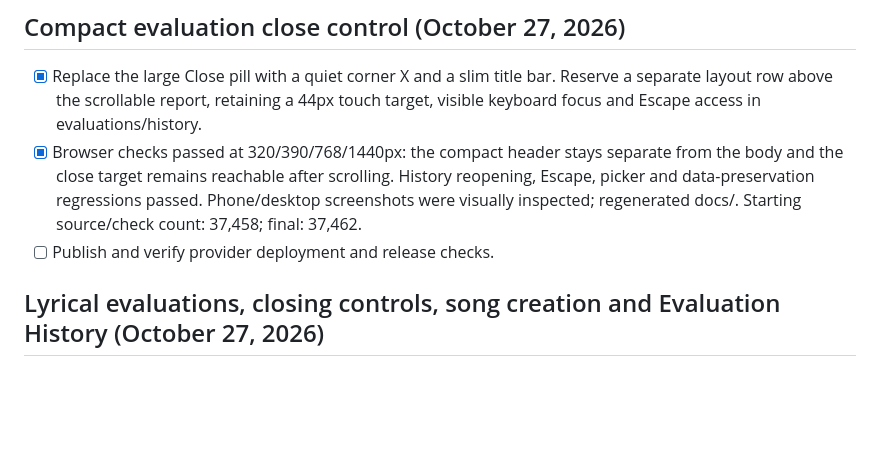
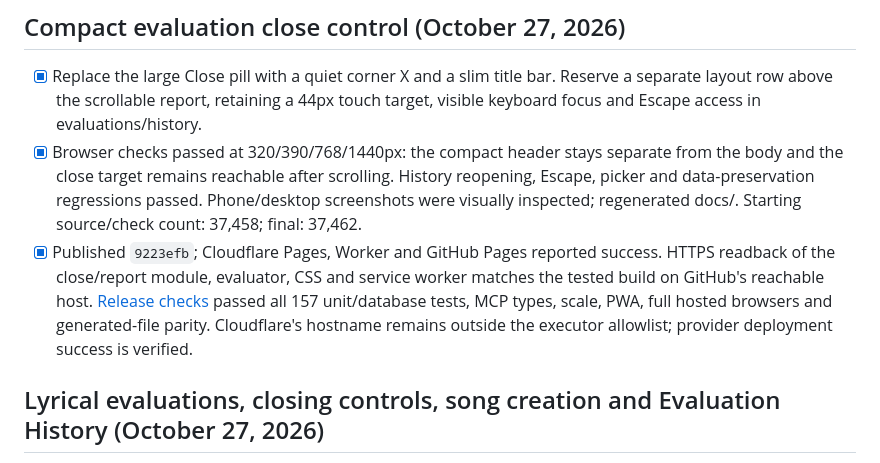
Before and after one commit to williambooth0803-ui/Worship-Song-Tool, a Markdown page: REQUESTS.md, the part around the change. Drawn GitHub-style; blank space fills up the shorter version.

Commit message:
Record compact close-control deployment checks

```diff
--- a/REQUESTS.md
+++ b/REQUESTS.md
@@ -16,7 +16,12 @@ blockers explicitly. Preserve personal assessments, recordings and workspaces.
   History reopening, Escape, picker and data-preservation regressions passed.
   Phone/desktop screenshots were visually inspected; regenerated docs/. Starting
   source/check count: 37,458; final: 37,462.
-- [ ] Publish and verify provider deployment and release checks.
+- [x] Published `9223efb`; Cloudflare Pages, Worker and GitHub Pages reported
+  success. HTTPS readback of the close/report module, evaluator, CSS and service
+  worker matches the tested build on GitHub's reachable host. [Release checks](https://github.com/williambooth0803-ui/Worship-Song-Tool/actions/runs/40591613181)
+  passed all 157 unit/database tests, MCP types, scale, PWA, full hosted browsers
+  and generated-file parity. Cloudflare's hostname remains outside the executor
+  allowlist; provider deployment success is verified.
 
 ## Lyrical evaluations, closing controls, song creation and Evaluation History (October 27, 2026)
 
```
